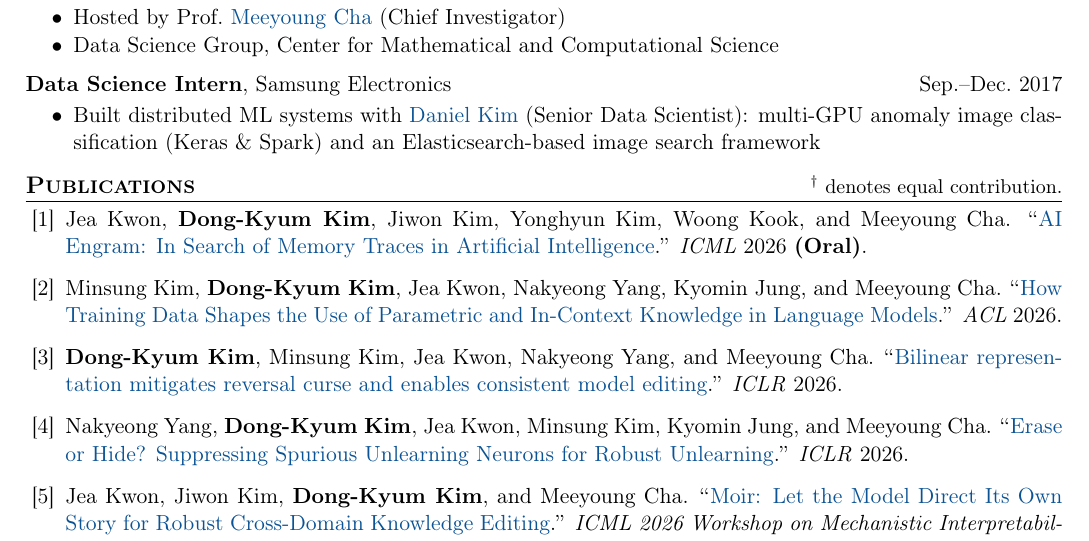
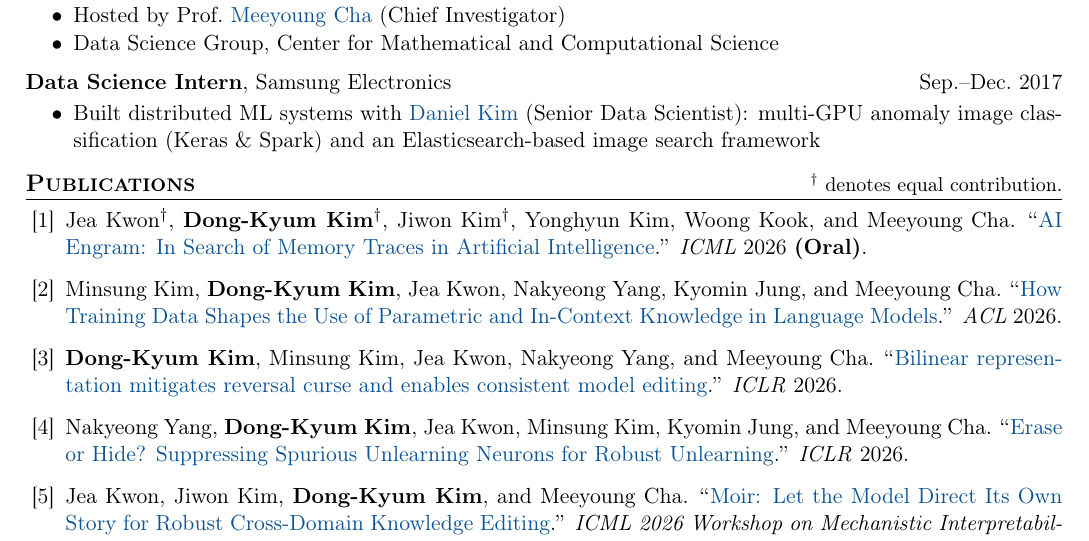
Before and after one commit to kdkyum/kdkyum.github.io, a LaTeX CV (assets/pdf/CV_DKK.tex): part of page 1 of 3, cut so that both start at the same text. Compiled offline with pdfLaTeX.

Commit message:
docs(cv): mark AI Engram equal first authors
Co-Authored-By: Claude <noreply@anthropic.com>

```diff
--- a/assets/pdf/CV_DKK.tex
+++ b/assets/pdf/CV_DKK.tex
@@ -117,7 +117,7 @@ B.S. in Physics, Minor in Computer Science \& Engineering
 
 \begin{enumerate}[label={[\arabic*]}, leftmargin=20pt, itemsep=3pt]
 
-    \item Jea Kwon, \textbf{Dong-Kyum Kim}, Jiwon Kim, Yonghyun Kim, Woong Kook, and Meeyoung Cha.
+    \item Jea Kwon$^\dagger$, \textbf{Dong-Kyum Kim}$^\dagger$, Jiwon Kim$^\dagger$, Yonghyun Kim, Woong Kook, and Meeyoung Cha.
     ``\href{https://arxiv.org/abs/2606.14997}{AI Engram: In Search of Memory Traces in Artificial Intelligence}.''
     \textit{ICML} 2026 \textbf{(Oral)}.
 
```
Also changed, not shown: assets/pdf/CV_DKK.pdf.
